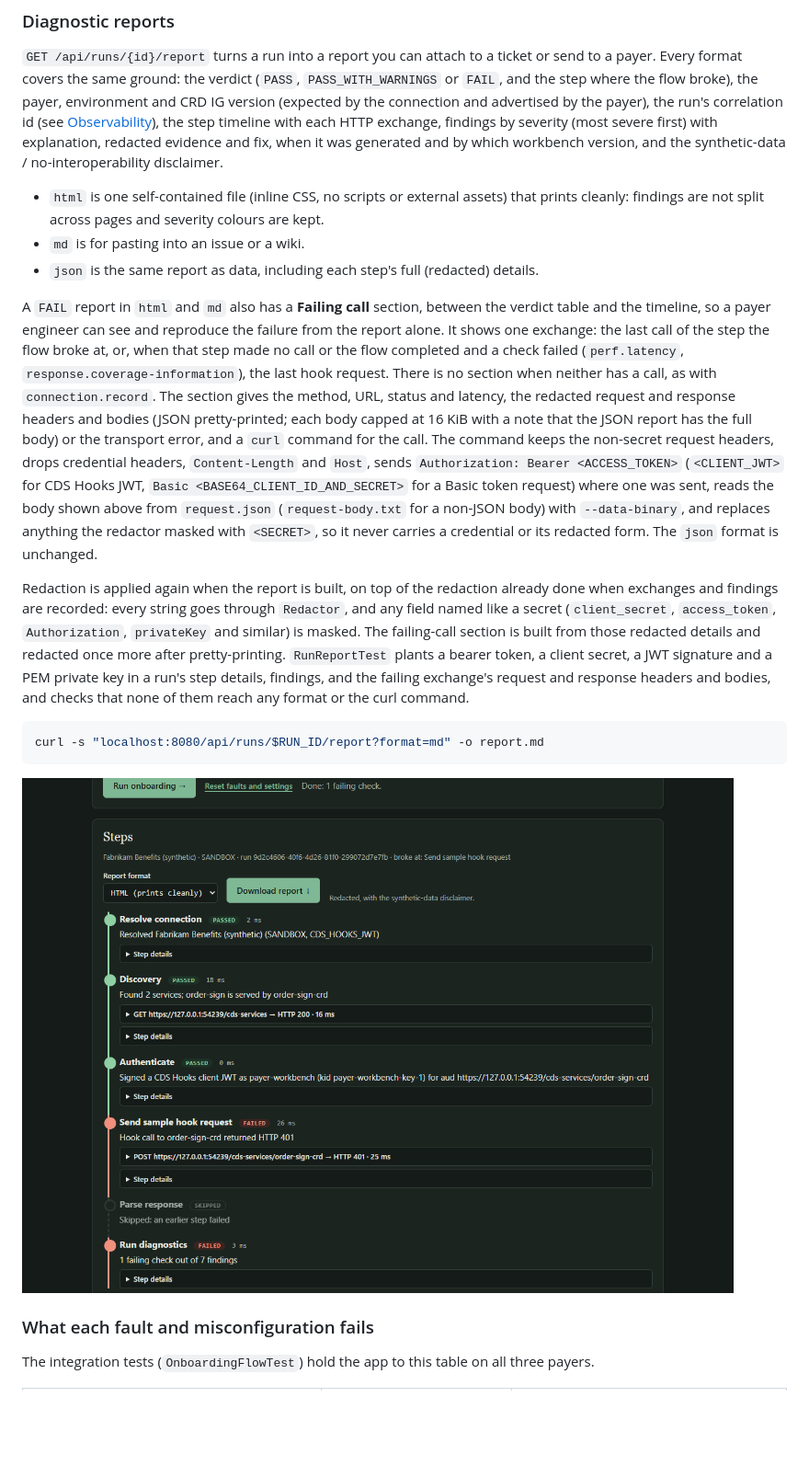
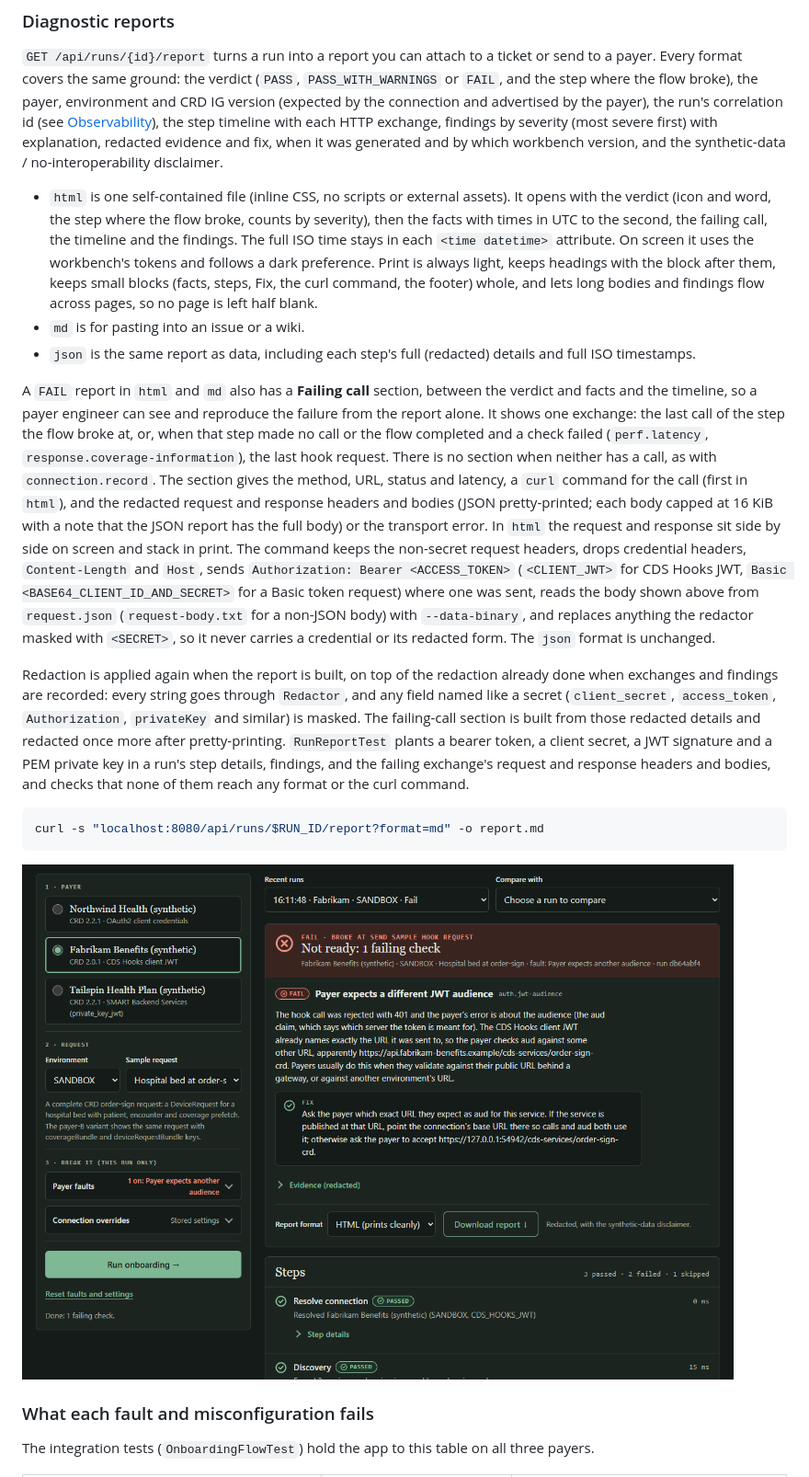
Before and after one commit to dflippojr/payer-onboarding-workbench, a Markdown page: README.md, the part around one of its changes. Shown at 92% size. GitHub-like rendering; pictures changed too: docs/screenshots/report-download.png; blank space fills up the shorter version.

```diff
--- a/README.md
+++ b/README.md
@@ -160,11 +164,11 @@ Keys stay in memory for one run, including rejected authentication. Reports show
 
 `GET /api/runs/{id}/report` turns a run into a report you can attach to a ticket or send to a payer. Every format covers the same ground: the verdict (`PASS`, `PASS_WITH_WARNINGS` or `FAIL`, and the step where the flow broke), the payer, environment and CRD IG version (expected by the connection and advertised by the payer), the run's correlation id (see [Observability](#observability)), the step timeline with each HTTP exchange, findings by severity (most severe first) with explanation, redacted evidence and fix, when it was generated and by which workbench version, and the synthetic-data / no-interoperability disclaimer.
 
-- `html` is one self-contained file (inline CSS, no scripts or external assets) that prints cleanly: findings are not split across pages and severity colours are kept.
+- `html` is one self-contained file (inline CSS, no scripts or external assets). It opens with the verdict (icon and word, the step where the flow broke, counts by severity), then the facts with times in UTC to the second, the failing call, the timeline and the findings. The full ISO time stays in each `<time datetime>` attribute. On screen it uses the workbench's tokens and follows a dark preference. Print is always light, keeps headings with the block after them, keeps small blocks (facts, steps, Fix, the curl command, the footer) whole, and lets long bodies and findings flow across pages, so no page is left half blank.
 - `md` is for pasting into an issue or a wiki.
-- `json` is the same report as data, including each step's full (redacted) details.
+- `json` is the same report as data, including each step's full (redacted) details and full ISO timestamps.
 
-A `FAIL` report in `html` and `md` also has a **Failing call** section, between the verdict table and the timeline, so a payer engineer can see and reproduce the failure from the report alone. It shows one exchange: the last call of the step the flow broke at, or, when that step made no call or the flow completed and a check failed (`perf.latency`, `response.coverage-information`), the last hook request. There is no section when neither has a call, as with `connection.record`. The section gives the method, URL, status and latency, the redacted request and response headers and bodies (JSON pretty-printed; each body capped at 16 KiB with a note that the JSON report has the full body) or the transport error, and a `curl` command for the call. The command keeps the non-secret request headers, drops credential headers, `Content-Length` and `Host`, sends `Authorization: Bearer <ACCESS_TOKEN>` (`<CLIENT_JWT>` for CDS Hooks JWT, `Basic <BASE64_CLIENT_ID_AND_SECRET>` for a Basic token request) where one was sent, reads the body shown above from `request.json` (`request-body.txt` for a non-JSON body) with `--data-binary`, and replaces anything the redactor masked with `<SECRET>`, so it never carries a credential or its redacted form. The `json` format is unchanged.
+A `FAIL` report in `html` and `md` also has a **Failing call** section, between the verdict and facts and the timeline, so a payer engineer can see and reproduce the failure from the report alone. It shows one exchange: the last call of the step the flow broke at, or, when that step made no call or the flow completed and a check failed (`perf.latency`, `response.coverage-information`), the last hook request. There is no section when neither has a call, as with `connection.record`. The section gives the method, URL, status and latency, a `curl` command for the call (first in `html`), and the redacted request and response headers and bodies (JSON pretty-printed; each body capped at 16 KiB with a note that the JSON report has the full body) or the transport error. In `html` the request and response sit side by side on screen and stack in print. The command keeps the non-secret request headers, drops credential headers, `Content-Length` and `Host`, sends `Authorization: Bearer <ACCESS_TOKEN>` (`<CLIENT_JWT>` for CDS Hooks JWT, `Basic <BASE64_CLIENT_ID_AND_SECRET>` for a Basic token request) where one was sent, reads the body shown above from `request.json` (`request-body.txt` for a non-JSON body) with `--data-binary`, and replaces anything the redactor masked with `<SECRET>`, so it never carries a credential or its redacted form. The `json` format is unchanged.
 
 Redaction is applied again when the report is built, on top of the redaction already done when exchanges and findings are recorded: every string goes through `Redactor`, and any field named like a secret (`client_secret`, `access_token`, `Authorization`, `privateKey` and similar) is masked. The failing-call section is built from those redacted details and redacted once more after pretty-printing. `RunReportTest` plants a bearer token, a client secret, a JWT signature and a PEM private key in a run's step details, findings, and the failing exchange's request and response headers and bodies, and checks that none of them reach any format or the curl command.
 
```
Also changed, not shown: other parts of README.md (+12 -8 lines), docs/ui-testing.md (+1 -1 lines), docs/screenshots/failing-run.png, docs/screenshots/replay.png, docs/screenshots/report-findings.png, docs/screenshots/report-html.png.
